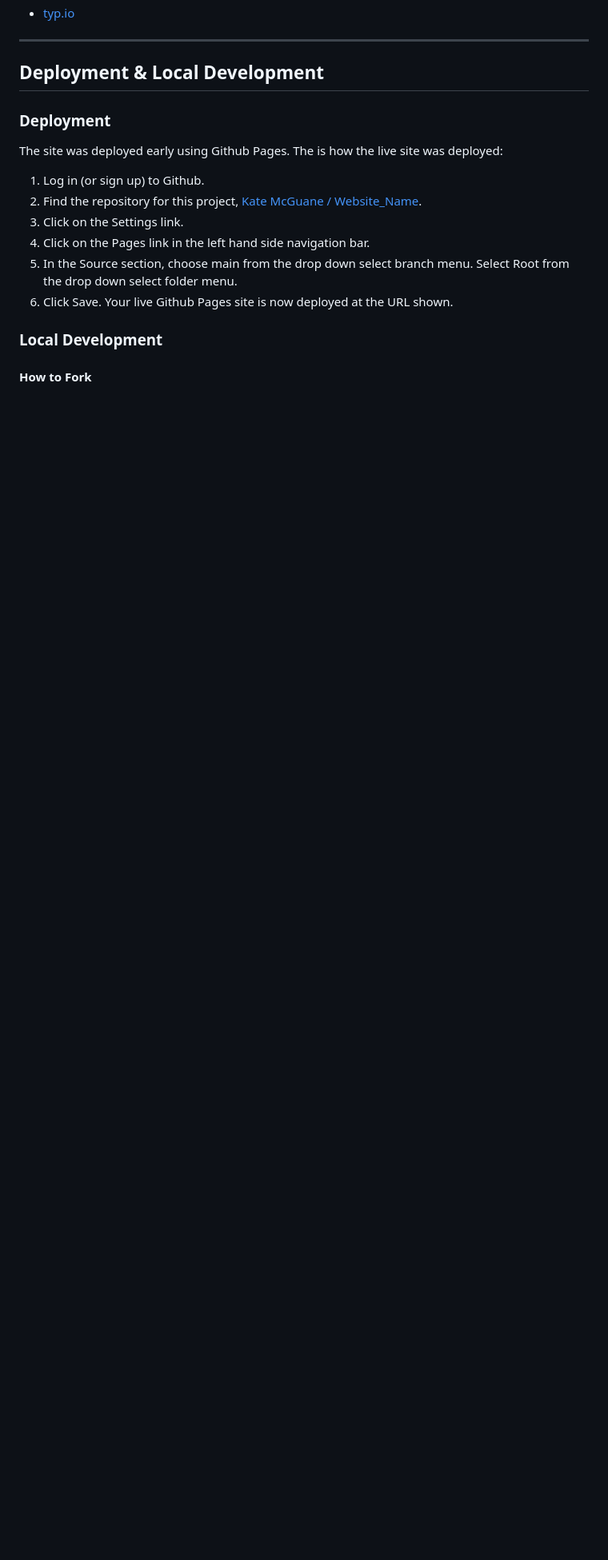
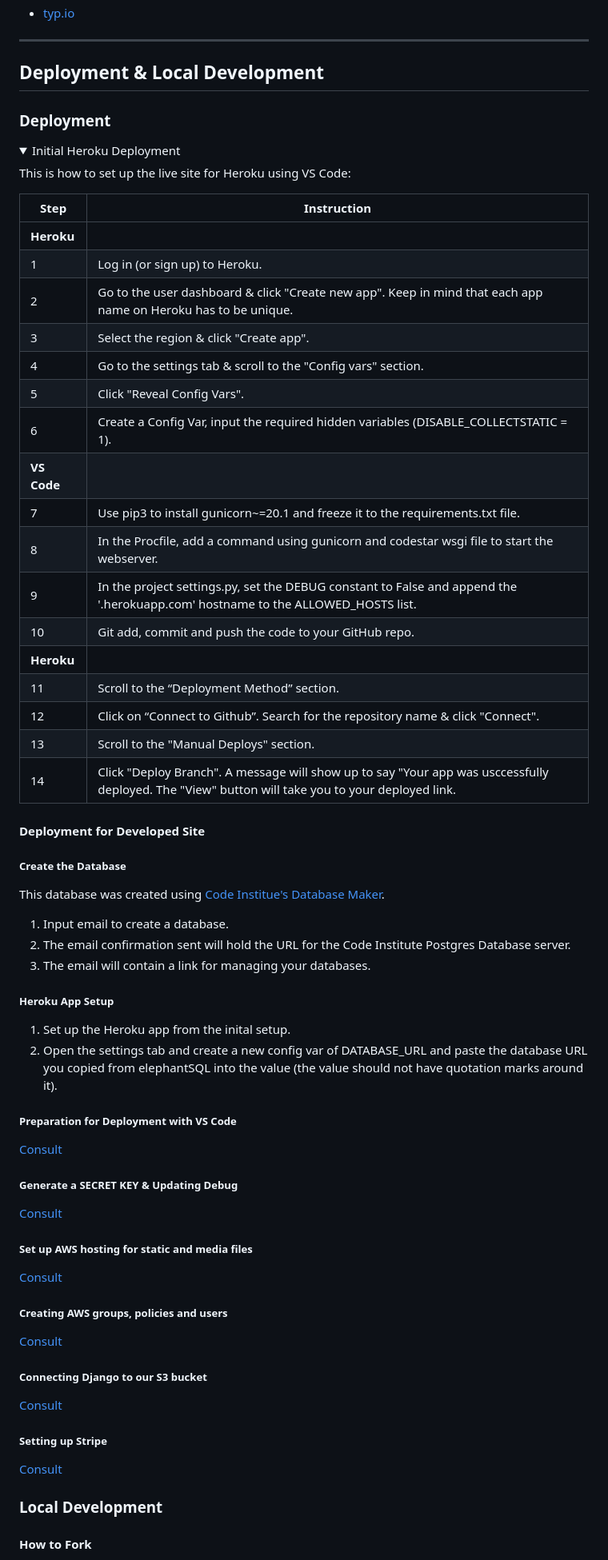
Before and after one commit to KateMcGuane/kiln_and_kin_pottery_studio_2.0, a Markdown page: README.md, the part around the change printed below. Shown: that part at 80% size. Drawn GitHub-style; folded sections open; blank space fills up the shorter version.

Commit message:
Add skeleton to README

```diff
--- a/README.md
+++ b/README.md
@@ -197,16 +232,64 @@ The website is designed with three separate pages. This is to ensure ease of use
 ## Deployment & Local Development
-
 
   ### Deployment
 
-  The site was deployed early using Github Pages. The is how the live site was deployed:
+<details><summary>Initial Heroku Deployment</summary>
 
-  1. Log in (or sign up) to Github.
-  2. Find the repository for this project, [Kate McGuane / Website_Name](https://github.com/KateMcGuane/Website_Name).
-  3. Click on the Settings link.
-  4. Click on the Pages link in the left hand side navigation bar.
-  5. In the Source section, choose main from the drop down select branch menu. Select Root from the drop down select folder menu.
-  6. Click Save. Your live Github Pages site is now deployed at the URL shown.
+  This is how to set up the live site for Heroku using VS Code:
+
+  | Step | Instruction |
+  | --- | --- |
+  | **Heroku** |
+  | 1 | Log in (or sign up) to Heroku. |
+  | 2 | Go to the user dashboard & click "Create new app". Keep in mind that each app name on Heroku has to be unique. |
+  | 3 | Select the region & click "Create app". |
+  | 4 | Go to the settings tab & scroll to the "Config vars" section. |
+  | 5 | Click "Reveal Config Vars". |
+  | 6 | Create a Config Var, input the required hidden variables (DISABLE_COLLECTSTATIC = 1). |
+  | **VS Code** |
+  | 7 | Use pip3 to install gunicorn~=20.1 and freeze it to the requirements.txt file. |
+  | 8 | In the Procfile, add a command using gunicorn and codestar wsgi file to start the webserver. |
+  | 9 | In the project settings.py, set the DEBUG constant to False and append the '.herokuapp.com' hostname to the ALLOWED_HOSTS list. |
+  | 10 | Git add, commit and push the code to your GitHub repo. |
+  | **Heroku** |
+  | 11 | Scroll to the “Deployment Method” section.
+  | 12 | Click on “Connect to Github”. Search for the repository name & click "Connect".
+  | 13 | Scroll to the "Manual Deploys" section.
+  | 14 | Click "Deploy Branch". A message will show up to say "Your app was usccessfully deployed. The "View" button will take you to your deployed link.
+</details>
+
+  #### Deployment for Developed Site
+
+  ##### Create the Database
+
+  This database was created using [Code Institue's Database Maker](https://dbs.ci-dbs.net/).
+  1. Input email to create a database.
+  2. The email confirmation sent will hold the URL for the Code Institute Postgres Database server.
+  3. The email will contain a link for managing your databases.
+
+  ##### Heroku App Setup
+  1. Set up the Heroku app from the inital setup.
+  2. Open the settings tab and create a new config var of DATABASE_URL and paste the database URL you copied from elephantSQL into the value (the value should not have quotation marks around it).
+
+  ##### Preparation for Deployment with VS Code
+  [Consult](https://github.com/kera-cudmore/seaside-sewing/blob/main/README.md)
+
+  ##### Generate a SECRET KEY & Updating Debug
+  [Consult](https://github.com/kera-cudmore/seaside-sewing/blob/main/README.md)
+
+  ##### Set up AWS hosting for static and media files
+  [Consult](https://github.com/kera-cudmore/seaside-sewing/blob/main/README.md)
+
+  ##### Creating AWS groups, policies and users
+  [Consult](https://github.com/kera-cudmore/seaside-sewing/blob/main/README.md)
+
+  ##### Connecting Django to our S3 bucket
+  [Consult](https://github.com/kera-cudmore/seaside-sewing/blob/main/README.md)
+
+  ##### Setting up Stripe
+  [Consult](https://github.com/kera-cudmore/seaside-sewing/blob/main/README.md)
+
+
 
 
   ### Local Development
```
Also changed, not shown: other parts of README.md (+63 -18 lines).
